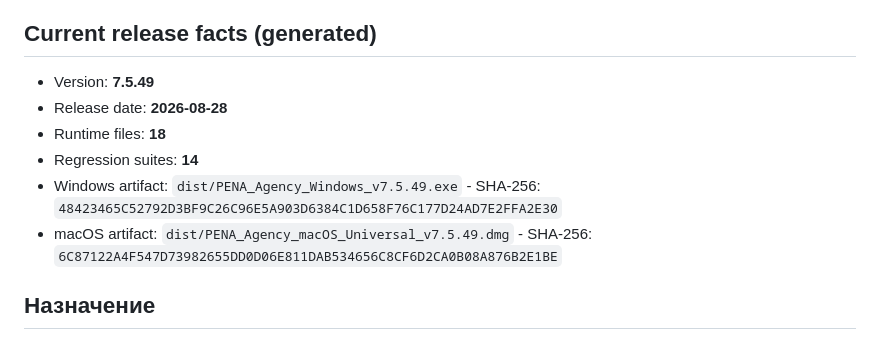
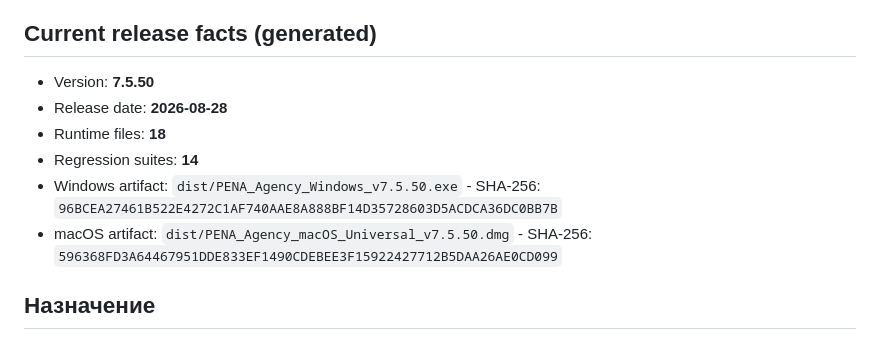
Before and after one commit to dmikhailovspace-commits/bx24-extension, a Markdown page: PROJECT_CONTEXT.md, the part around the change. Drawn GitHub-style.

Commit message:
Record v7.5.50 installer checksums

```diff
--- a/PROJECT_CONTEXT.md
+++ b/PROJECT_CONTEXT.md
@@ -5,12 +5,12 @@
 <!-- AUTO:BEGIN -->
 ## Current release facts (generated)
 
-- Version: **7.5.49**
+- Version: **7.5.50**
 - Release date: **2026-08-28**
 - Runtime files: **18**
 - Regression suites: **14**
-- Windows artifact: `dist/PENA_Agency_Windows_v7.5.49.exe` - SHA-256: `48423465C52792D3BF9C26C96E5A903D6384C1D658F76C177D24AD7E2FFA2E30`
-- macOS artifact: `dist/PENA_Agency_macOS_Universal_v7.5.49.dmg` - SHA-256: `6C87122A4F547D73982655DD0D06E811DAB534656C8CF6D2CA0B08A876B2E1BE`
+- Windows artifact: `dist/PENA_Agency_Windows_v7.5.50.exe` - SHA-256: `96BCEA27461B522E4272C1AF740AAE8A888BF14D35728603D5ACDCA36DC0BB7B`
+- macOS artifact: `dist/PENA_Agency_macOS_Universal_v7.5.50.dmg` - SHA-256: `596368FD3A64467951DDE833EF1490CDEBEE3F15922427712B5DAA26AE0CD099`
 <!-- AUTO:END -->
 
 ## Назначение
```
